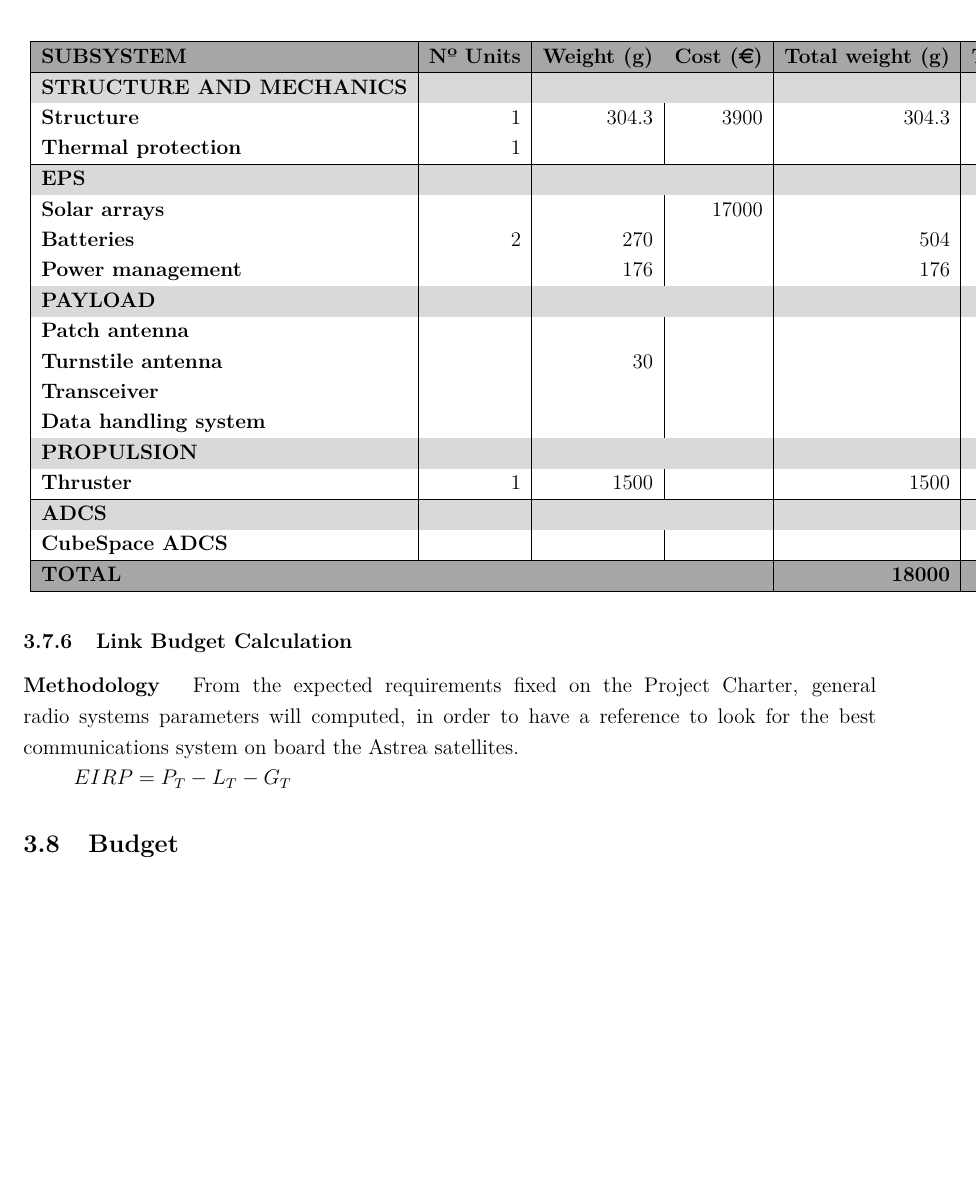
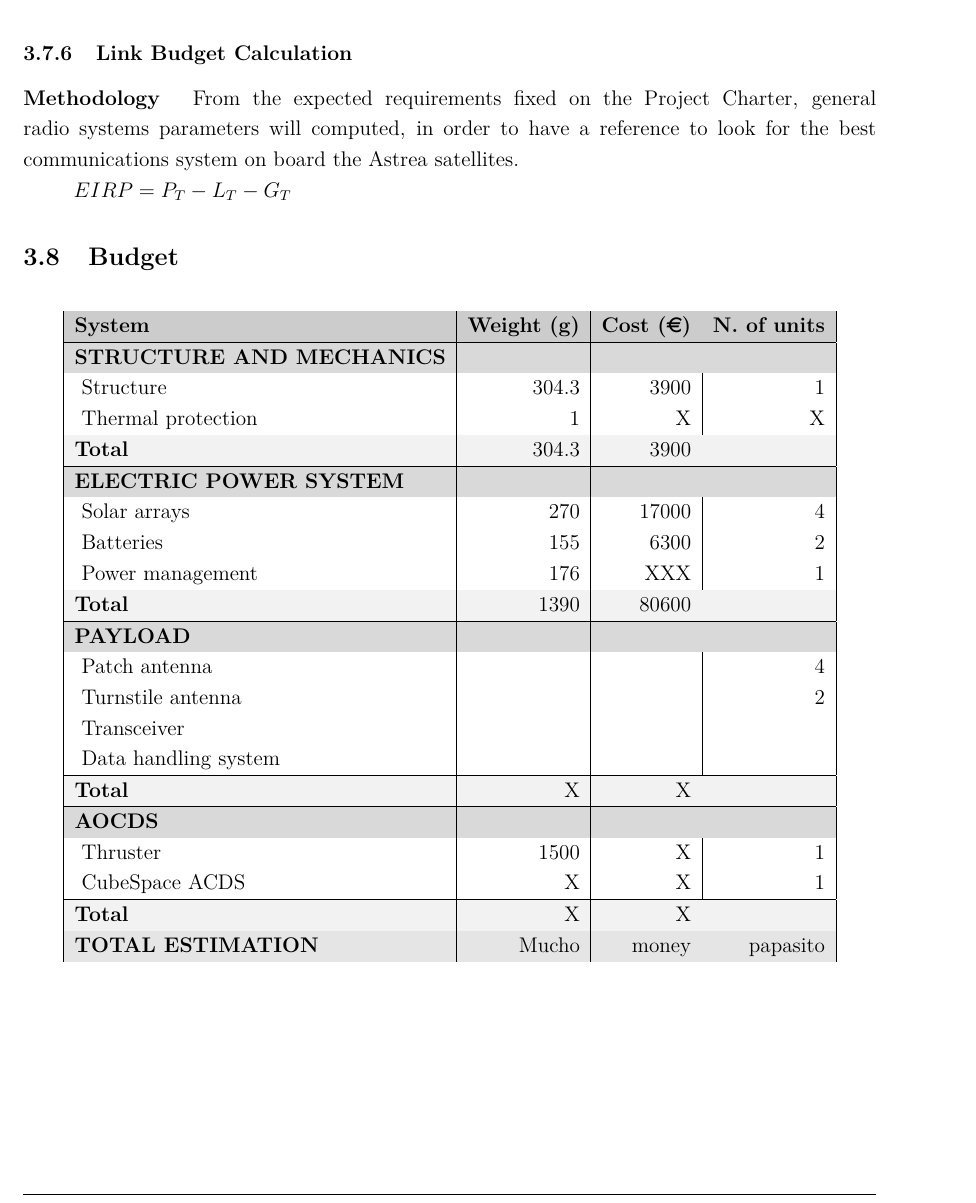
Before and after one commit to davidmorata33/satellitedesign, a LaTeX document (SatDept_report/SatDept_report/Report.tex, which reads SatDept_report/SatDept_report/sections/SatelliteDesign/Budget.tex): part of page 31 of 32, cut at the place of the change, the shorter picture padded with empty space. Compiled offline with pdfLaTeX.

Commit message:
Canvis a BUDGET i PAYLOAD

```diff
--- a/SatDept_report/SatDept_report/sections/SatelliteDesign/Budget.tex
+++ b/SatDept_report/SatDept_report/sections/SatelliteDesign/Budget.tex
@@ -1,52 +1,48 @@
 
 \subsection{Budget}
 
-\begin{table}
-\centering
-\resizebox{1.3\textwidth}{!}{
-\begin{tabular}{| l| r| r| r| r| r| }
-  	\hline
-\rowcolor[gray]{0.65}	\textbf{SUBSYSTEM} & \textbf{Nº Units} & \textbf{Weight (g)} &
-\textbf{Cost (\euro)} &\textbf{Total weight (g)} & \textbf{Total cost (\euro)}  \\
+\begin{longtable}{| l | r | r | r |}
+\rowcolor[gray]{0.80}	\textbf{System} & \textbf{Weight (g)} & \textbf{Cost (\euro)} & \textbf{N. of units}\\
+    \hline
+    \endfirsthead
 
-    \hline
 
-\rowcolor[gray]{0.85} \textbf{STRUCTURE AND MECHANICS} & & & & & \\
+\rowcolor[gray]{0.85} \textbf{STRUCTURE AND MECHANICS} & & & \\
 
-   \textbf{Structure} & 1 & 304.3 & 3900 & 304.3 & 3900 \\
-   \textbf{Thermal protection} & 1 & & & & \\
+   ~Structure & 304.3 & 3900 & 1 \\
+   ~Thermal protection & 1 & X & X\\
+   \hline
+   \rowcolor[gray]{0.95} \textbf{Total} & 304.3 & 3900 &  \\
    \hline
 
-\rowcolor[gray]{0.85} \textbf{EPS} & & & & & \\
+\rowcolor[gray]{0.85} \textbf{ELECTRIC POWER SYSTEM} & & & \\
 
-   \textbf{Solar arrays} & & & 17000 & & \\
-   \textbf{Batteries} & 2 & 270 & & 504 & \\
-   \textbf{Power management} & & 176 & & 176 & \\
+   ~Solar arrays & 270 & 17000 & 4 \\
+   ~Batteries & 155 & 6300 & 2 \\
+   ~Power management & 176 & XXX & 1 \\
+   \hline
+   \rowcolor[gray]{0.95} \textbf{Total} & 1390 & 80600 &  \\
    \hline
 
-\rowcolor[gray]{0.85} \textbf{PAYLOAD} & & & & & \\
+\rowcolor[gray]{0.85} \textbf{PAYLOAD} & & & \\
 
-   \textbf{Patch antenna} & & & & & \\
-   \textbf{Turnstile antenna} & & 30 & & & \\
-   \textbf{Transceiver} & & & & & \\
-   \textbf{Data handling system} & & & & & \\
+   ~Patch antenna & & & 4 \\
+   ~Turnstile antenna & & & 2 \\
+   ~Transceiver & & & \\
+   ~Data handling system & & &\\
+   \hline
+   \rowcolor[gray]{0.95} \textbf{Total} & X & X & \\
    \hline
 
-\rowcolor[gray]{0.85} \textbf{PROPULSION} & & & & & \\
+\rowcolor[gray]{0.85} \textbf{AOCDS} & & &\\
 
-   \textbf{Thruster} & 1 & 1500 & & 1500 & \\
+   ~Thruster & 1500 & X & 1 \\
+   ~CubeSpace ACDS & X & X & 1 \\
+   \hline
+   \rowcolor[gray]{0.95} \textbf{Total} & X & X & \\
    \hline
 
-\rowcolor[gray]{0.85} \textbf{ADCS} & & & & & \\
+\rowcolor[gray]{0.9} \textbf{TOTAL ESTIMATION} & Mucho& money & papasito\\
 
-   \textbf{CubeSpace ADCS} & & & & & \\
-   \hline
 
-\rowcolor[gray]{0.65} \multicolumn{4}{|l|}{\textbf{TOTAL}} & \textbf{18000} & \textbf{1400}\\
-\hline
-
-\end{tabular}
-
-}
-
-\end{table}
+\end{longtable}
```
Also changed, not shown: SatDept_report/SatDept_report/Report.pdf (added), 2 other files.
